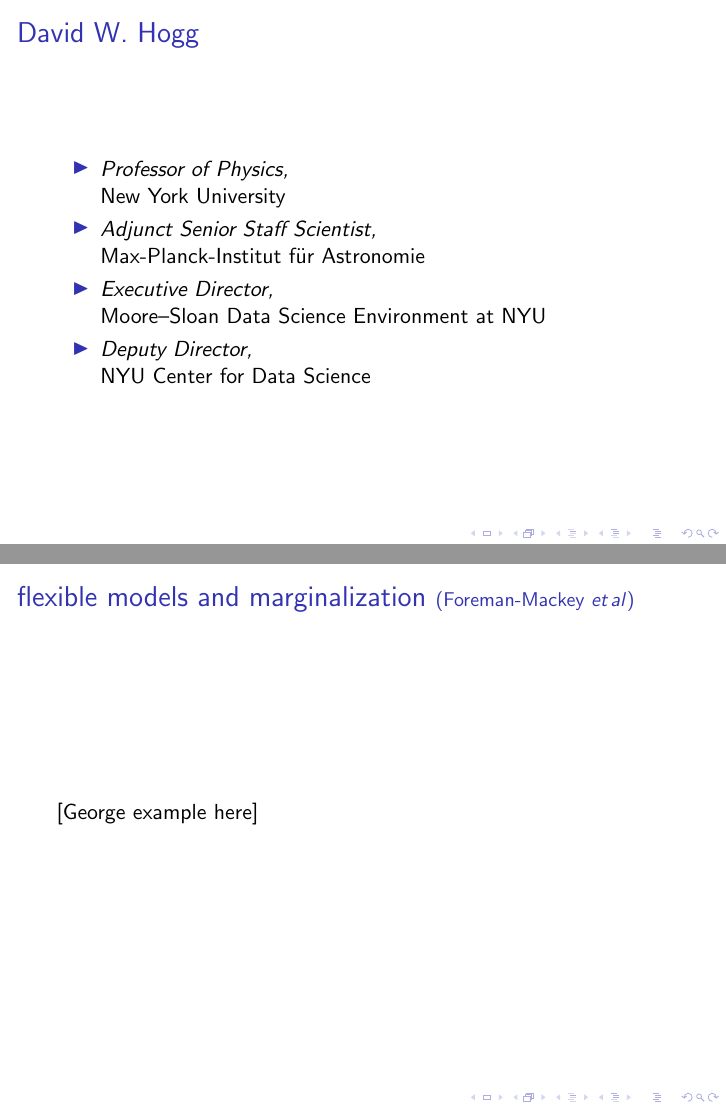
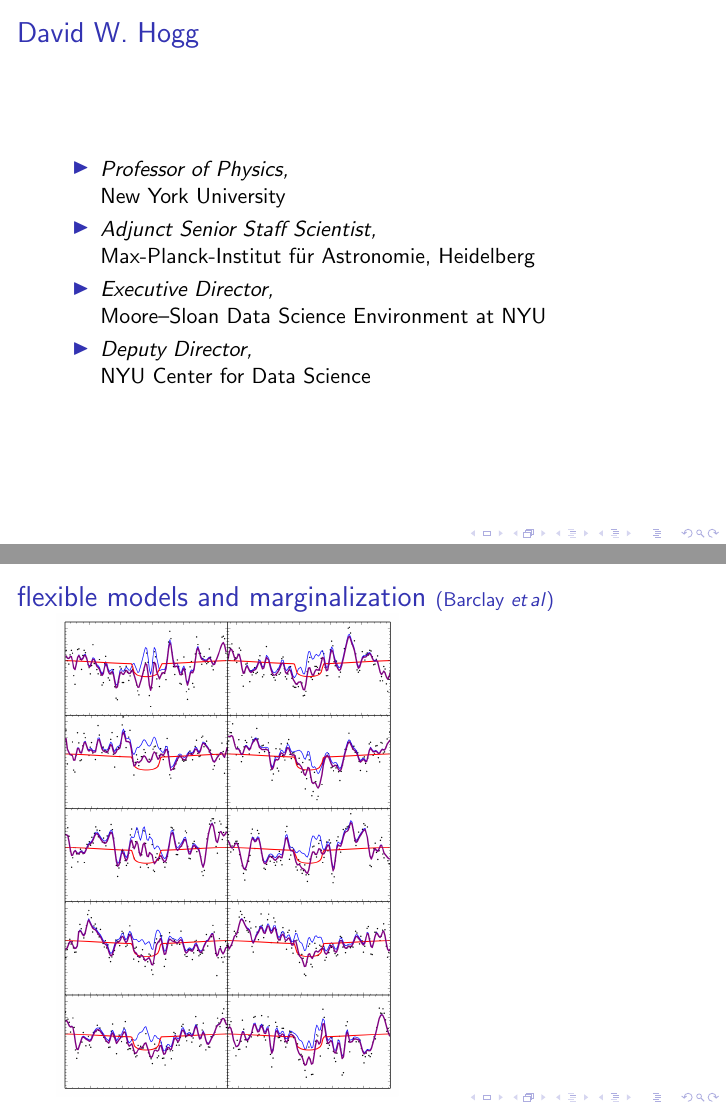
Before and after one commit to davidwhogg/GetRichOrDieTrying, LaTeX slides (presentation/hogg_ddd_palo_alto.tex): pages 1 and 14 of 22 before the commit and pages 1 and 15 of 23 after it, joined at a grey line. Compiled offline with pdfLaTeX.

Commit message:
figures from DFM

```diff
--- a/presentation/hogg_ddd_palo_alto.tex
+++ b/presentation/hogg_ddd_palo_alto.tex
@@ -15,7 +15,7 @@
   \frametitle{David W. Hogg}
   \begin{itemize}
   \item \textsl{Professor of Physics,}\\ New York University
-  \item \textsl{Adjunct Senior Staff Scientist,}\\ Max-Planck-Institut f\"ur Astronomie
+  \item \textsl{Adjunct Senior Staff Scientist,}\\ Max-Planck-Institut f\"ur Astronomie, Heidelberg
   \item \textsl{Executive Director,}\\ Moore--Sloan Data Science Environment at NYU
   \item \textsl{Deputy Director,}\\ NYU Center for Data Science
   \end{itemize}
@@ -153,7 +154,12 @@
 
 \begin{frame}
   \frametitle{flexible models and marginalization \small{(Foreman-Mackey \etal)}}
-  [George example here]
+  \includegraphics[width=\textwidth]{kepler-prediction.png}
+\end{frame}
+
+\begin{frame}
+  \frametitle{flexible models and marginalization \small{(Barclay \etal)}}
+  \includegraphics[height=0.9\textheight]{ten_transits.png}
 \end{frame}
 
 \begin{frame}
```
Also changed, not shown: presentation/kepler-prediction.png (added), presentation/pgm.pdf (added), presentation/ten_transits.png (added), presentation/hogg_ddd_palo_alto.tex (1 more changed lines).
